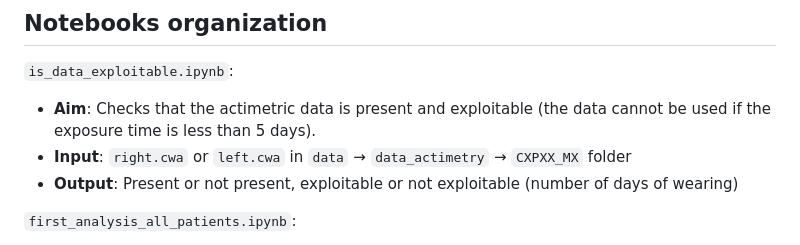
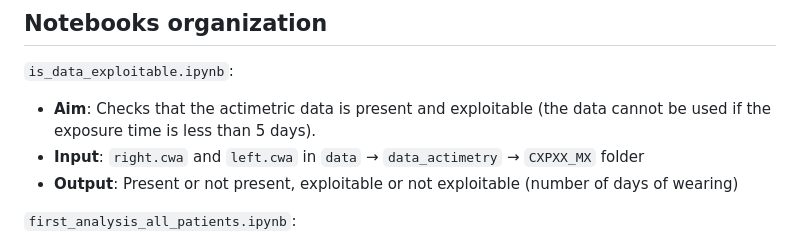
Before and after one commit to MarionGranier/Projet_R_Python_M2_REHAB, a Markdown page: readme.md, the part around the change. GitHub-like rendering.

```diff
--- a/readme.md
+++ b/readme.md
@@ -51,7 +51,7 @@ For each patient and each month:
 ## Notebooks organization
 `is_data_exploitable.ipynb`:
 - **Aim**: Checks that the actimetric data is present and exploitable (the data cannot be used if the exposure time is less than 5 days).
-- **Input**: `right.cwa` or `left.cwa` in `data` → `data_actimetry` → `CXPXX_MX` folder
+- **Input**: `right.cwa` and `left.cwa` in `data` → `data_actimetry` → `CXPXX_MX` folder
 - **Output**: Present or not present, exploitable or not exploitable (number of days of wearing)
 
 `first_analysis_all_patients.ipynb`:
```
